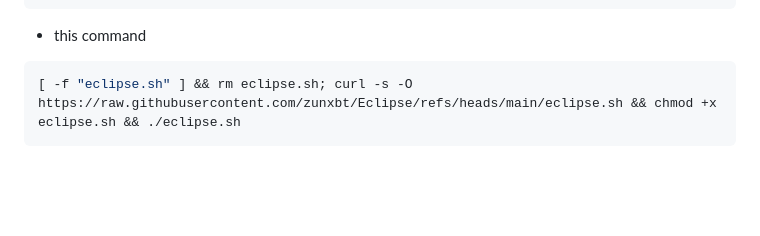
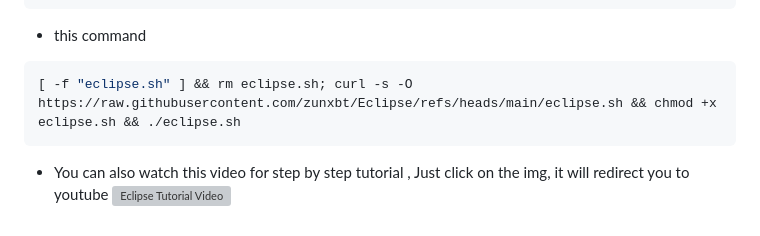
Before and after one commit to zunxbt/Eclipse, a Markdown page: README.md, the part around the change. GitHub-like rendering; blank space fills up the shorter version; grey boxes are pictures that could not be loaded.

Commit message:
Update README.md
Added YT video link

````diff
--- a/README.md
+++ b/README.md
@@ -36,3 +36,6 @@ cat $HOME/solana_keypairs/eclipse-import.json
 ```bash
 [ -f "eclipse.sh" ] && rm eclipse.sh; curl -s -O https://raw.githubusercontent.com/zunxbt/Eclipse/refs/heads/main/eclipse.sh && chmod +x eclipse.sh && ./eclipse.sh
 ```
+
+- You can also watch this video for step by step tutorial , Just click on the img, it will redirect you to youtube
+[![Eclipse Tutorial Video](https://img.youtube.com/vi/MC-7Ql2sOx4/hqdefault.jpg)](https://youtu.be/MC-7Ql2sOx4)
````
